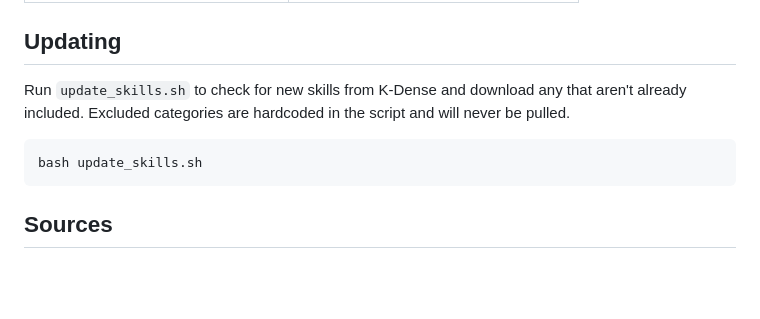
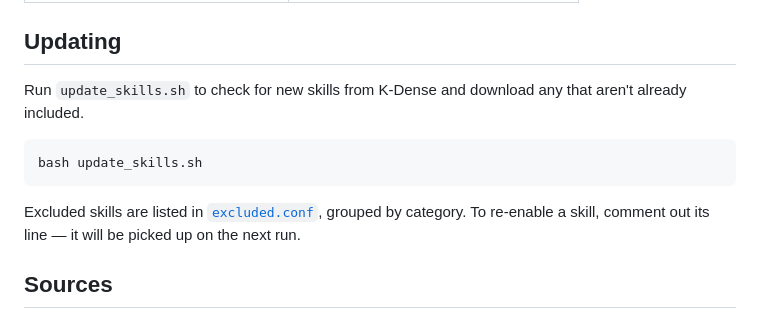
Before and after one commit to sagunkayastha/claude_skills_collection, a Markdown page: README.md, the part around the change. Rendered like a GitHub page; blank space fills up the shorter version.

Commit message:
Update README: fix stale note about excluded.conf
Co-Authored-By: Claude Sonnet 4.6 <noreply@anthropic.com>

````diff
--- a/README.md
+++ b/README.md
@@ -149,11 +149,13 @@ Skills are organized by domain and sourced primarily from [K-Dense AI Scientific
 
 ## Updating
 
-Run `update_skills.sh` to check for new skills from K-Dense and download any that aren't already included. Excluded categories are hardcoded in the script and will never be pulled.
+Run `update_skills.sh` to check for new skills from K-Dense and download any that aren't already included.
 
 ```bash
 bash update_skills.sh
 ```
+
+Excluded skills are listed in [`excluded.conf`](./excluded.conf), grouped by category. To re-enable a skill, comment out its line — it will be picked up on the next run.
 
 ## Sources
 
````
